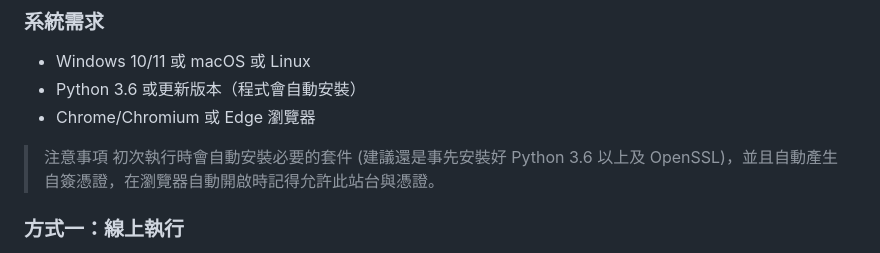
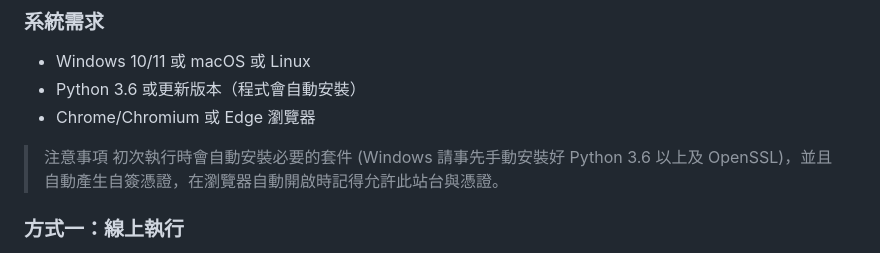
Before and after one commit to jasoncheng7115/JTUSBKVM, a Markdown page: README.md, the part around the change. Drawn GitHub-style.

```diff
--- a/README.md
+++ b/README.md
@@ -123,7 +123,7 @@
 * Chrome/Chromium 或 Edge 瀏覽器
 
 > 注意事項
-> 初次執行時會自動安裝必要的套件 (建議還是事先安裝好 Python 3.6 以上及 OpenSSL)，並且自動產生自簽憑證，在瀏覽器自動開啟時記得允許此站台與憑證。
+> 初次執行時會自動安裝必要的套件 (Windows 請事先手動安裝好 Python 3.6 以上及 OpenSSL)，並且自動產生自簽憑證，在瀏覽器自動開啟時記得允許此站台與憑證。
 
 ### 方式一：線上執行
 
```
